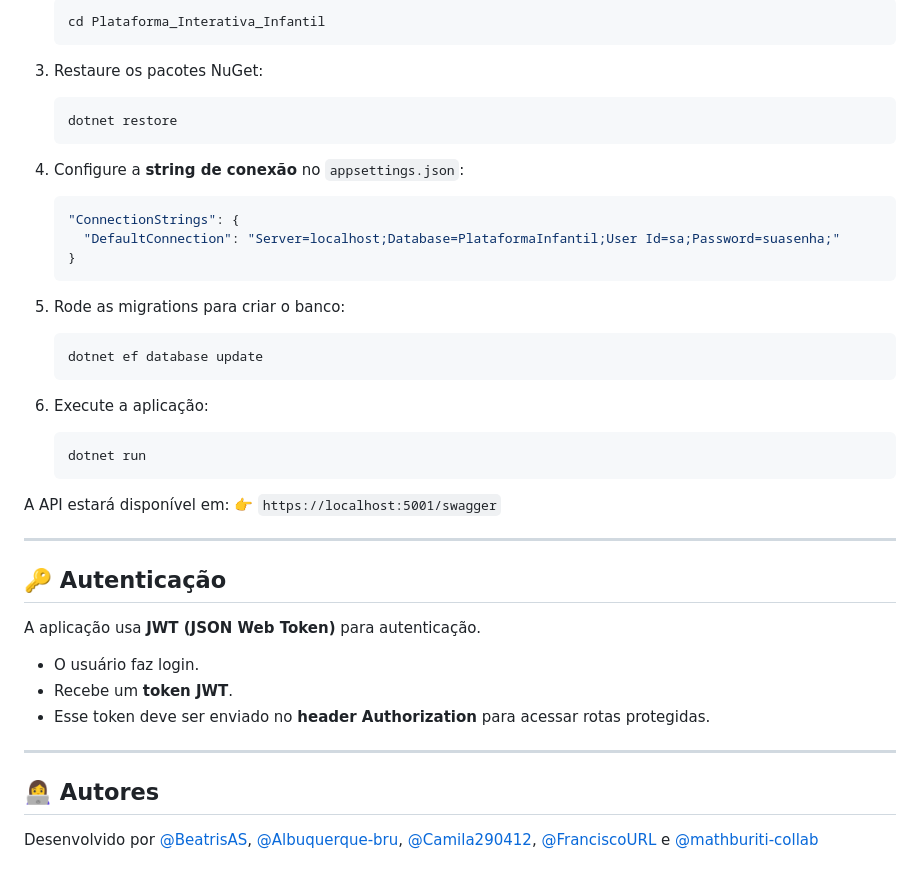
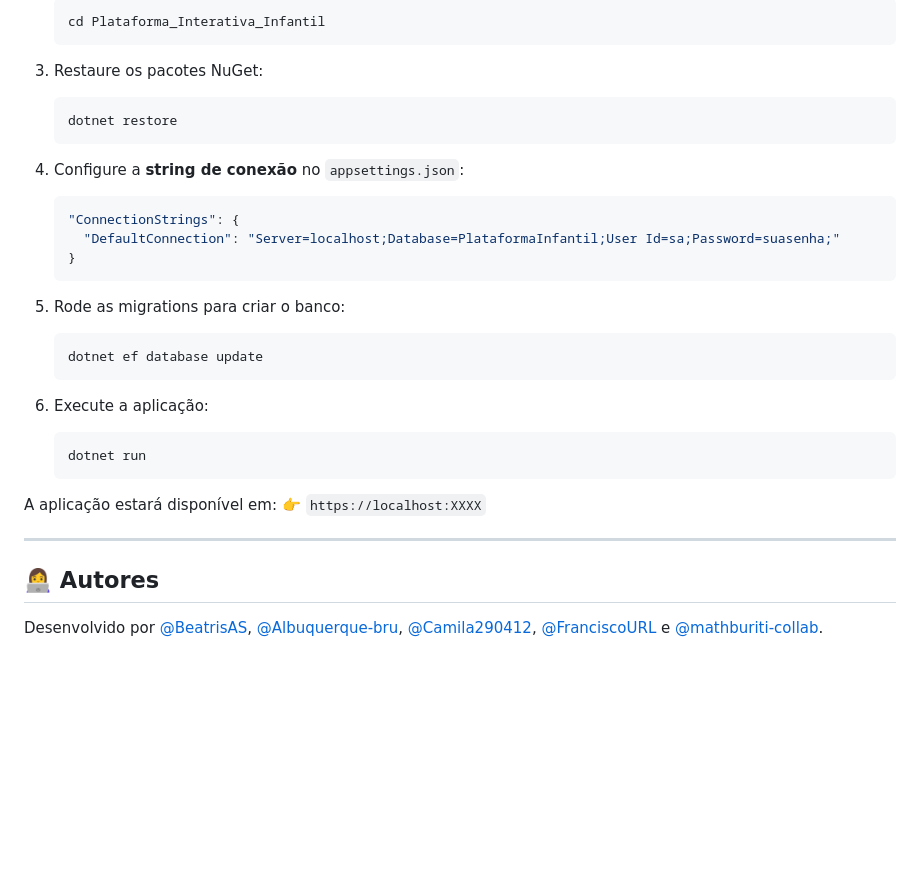
Before and after one commit to beatrisAS/Plataforma_Interativa_Infantil, a Markdown page: README.md, the part around the change printed below. Rendered like a GitHub page; blank space fills up the shorter version.

````diff
--- a/README.md
+++ b/README.md
@@ -62,45 +80,39 @@ Plataforma\_Interativa\_Infantil/
 
-   ```bash
-   cd Plataforma_Interativa_Infantil
-   ```
-3. Restaure os pacotes NuGet:
+    ```bash
+    cd Plataforma_Interativa_Infantil
+    ```
 
-   ```bash
-   dotnet restore
-   ```
-4. Configure a **string de conexão** no `appsettings.json`:
+3.  Restaure os pacotes NuGet:
 
-   ```json
-   "ConnectionStrings": {
-     "DefaultConnection": "Server=localhost;Database=PlataformaInfantil;User Id=sa;Password=suasenha;"
-   }
-   ```
-5. Rode as migrations para criar o banco:
+    ```bash
+    dotnet restore
+    ```
 
-   ```bash
-   dotnet ef database update
-   ```
-6. Execute a aplicação:
+4.  Configure a **string de conexão** no `appsettings.json`:
 
-   ```bash
-   dotnet run
-   ```
+    ```json
+    "ConnectionStrings": {
+      "DefaultConnection": "Server=localhost;Database=PlataformaInfantil;User Id=sa;Password=suasenha;"
+    }
+    ```
 
-A API estará disponível em:
-👉 `https://localhost:5001/swagger`
+5.  Rode as migrations para criar o banco:
 
----
+    ```bash
+    dotnet ef database update
+    ```
 
-## 🔑 Autenticação
+6.  Execute a aplicação:
 
-A aplicação usa **JWT (JSON Web Token)** para autenticação.
+    ```bash
+    dotnet run
+    ```
 
-* O usuário faz login.
-* Recebe um **token JWT**.
-* Esse token deve ser enviado no **header Authorization** para acessar rotas protegidas.
+A aplicação estará disponível em:
+👉 `https://localhost:XXXX`
 
----
+-----
 
 ## 👩‍💻 Autores
 
-Desenvolvido por [@BeatrisAS](https://github.com/beatrisAS), [@Albuquerque-bru](https://github.com/Albuquerque-bru), [@Camila290412](https://github.com/Camila290412), [@FranciscoURL](https://github.com/FranciscoURL) e [@mathburiti-collab](https://github.com/mathburiti-collab)
+Desenvolvido por [@BeatrisAS](https://github.com/beatrisAS), [@Albuquerque-bru](https://github.com/Albuquerque-bru), [@Camila290412](https://github.com/Camila290412), [@FranciscoURL](https://github.com/FranciscoURL) e [@mathburiti-collab](https://github.com/mathburiti-collab).
````
Also changed, not shown: other parts of README.md (+54 -36 lines).
